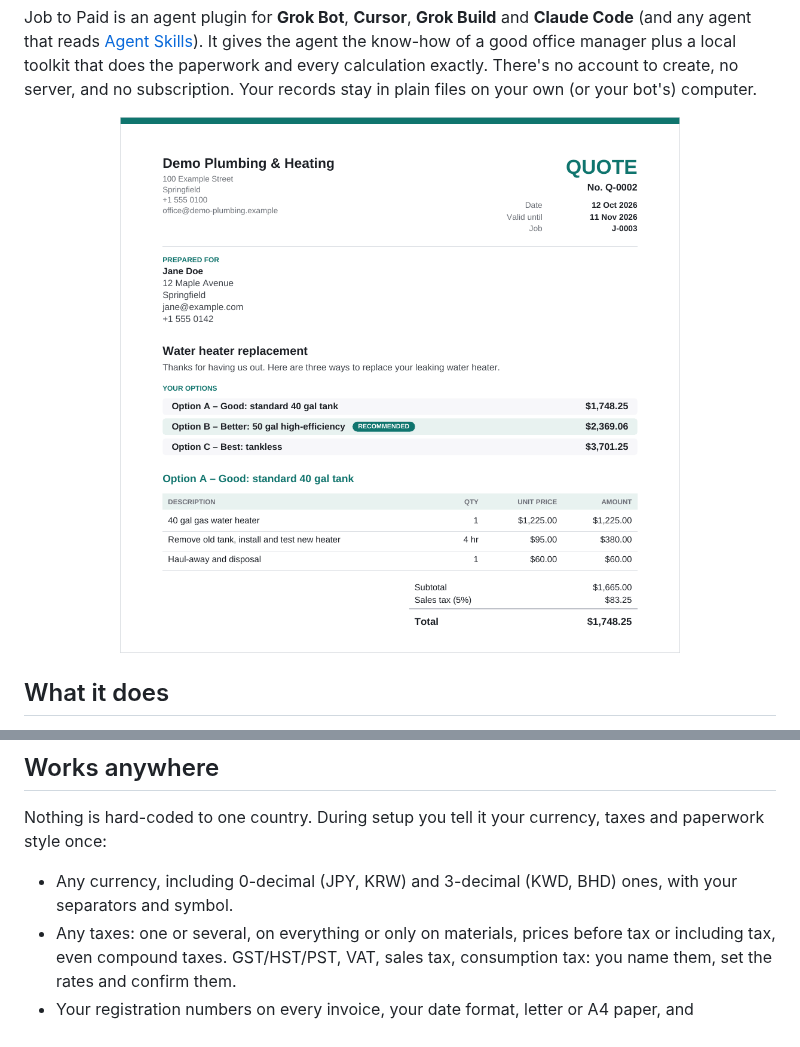
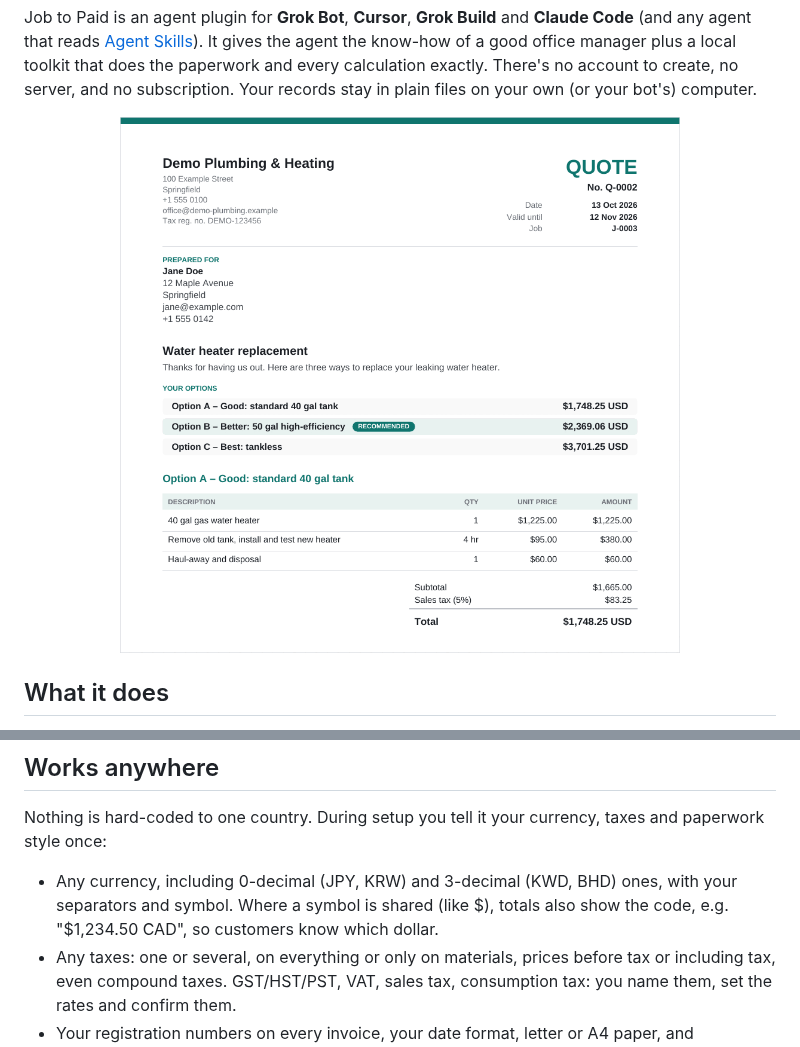
Before and after one commit to nettylabs/job-to-paid, a Markdown page: README.md, 2 parts joined by grey strips. Rendered like a GitHub page; pictures changed too: assets/sample-quote.png.

```diff
--- a/README.md
+++ b/README.md
@@ -41,6 +41,7 @@ no subscription. Your records stay in plain files on your own (or your bot's) co
 Nothing is hard-coded to one country. During setup you tell it your currency, taxes and paperwork style once:
 
 - Any currency, including 0-decimal (JPY, KRW) and 3-decimal (KWD, BHD) ones, with your separators and symbol.
+  Where a symbol is shared (like $), totals also show the code, e.g. "$1,234.50 CAD", so customers know which dollar.
 - Any taxes: one or several, on everything or only on materials, prices before tax or including tax, even compound
   taxes. GST/HST/PST, VAT, sales tax, consumption tax: you name them, set the rates and confirm them.
 - Your registration numbers on every invoice, your date format, letter or A4 paper, and documents in your language.
```
Also changed, not shown: CHANGELOG.md (+3 -3 lines), skills/job-to-paid/SKILL.md (+4 -0 lines), 7 other files.
